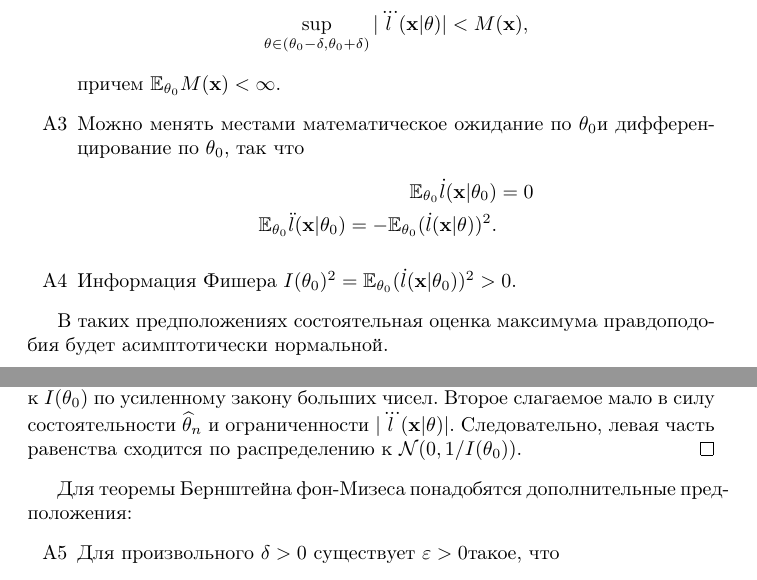
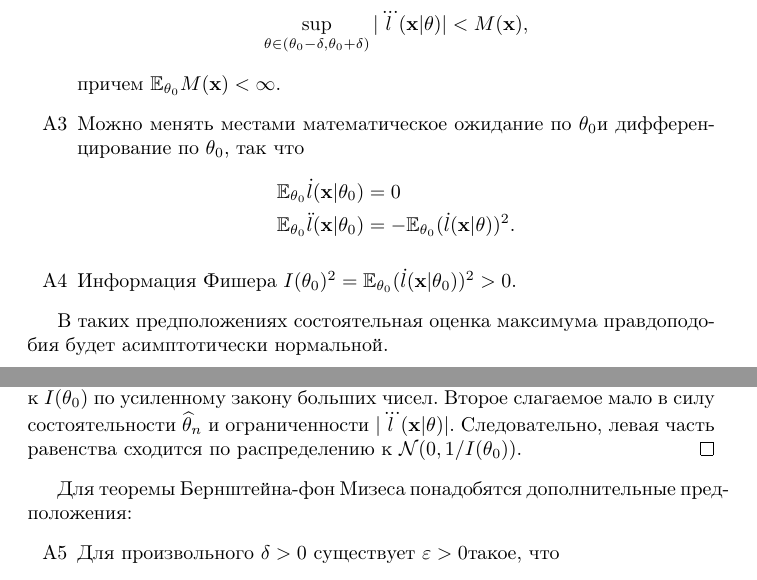
Before and after one commit to likzet/bayesianBook, a LaTeX document (book/script.tex, which reads book/sources/2-asymptNorm.tex): two parts of pages 11 and 12 of 37, joined at a grey line, cut so that both start at the same text. Compiled offline with pdfLaTeX.

Commit message:
Update 2-asymptNorm.tex

```diff
--- a/book/sources/2-asymptNorm.tex
+++ b/book/sources/2-asymptNorm.tex
@@ -32,7 +32,7 @@
 	\item[A3] Можно менять местами математическое ожидание по $\theta_0$и дифференцирование по $\theta_0$, так что
 	\begin{align*}
 	\bbE_{\theta_0} \dot{l}(\vecX | \theta_0) &= 0 \\
-	\bbE_{\theta_0} \ddot{l}(\vecX | \theta_0) = - \bbE_{\theta_0} (\dot{l}(\vecX | \theta))^2.
+	\bbE_{\theta_0} \ddot{l}(\vecX | \theta_0) &= - \bbE_{\theta_0} (\dot{l}(\vecX | \theta))^2.
 	\end{align*}
 	\item[A4] Информация Фишера\index{информация Фишера} $I(\theta_0)^2 = \bbE_{\theta_0} (\dot{l}(\vecX | \theta_0))^2 > 0$.
 \end{itemize}
```
Also changed, not shown: book/sources/2-asymptNorm.tex (2 more changed lines).
